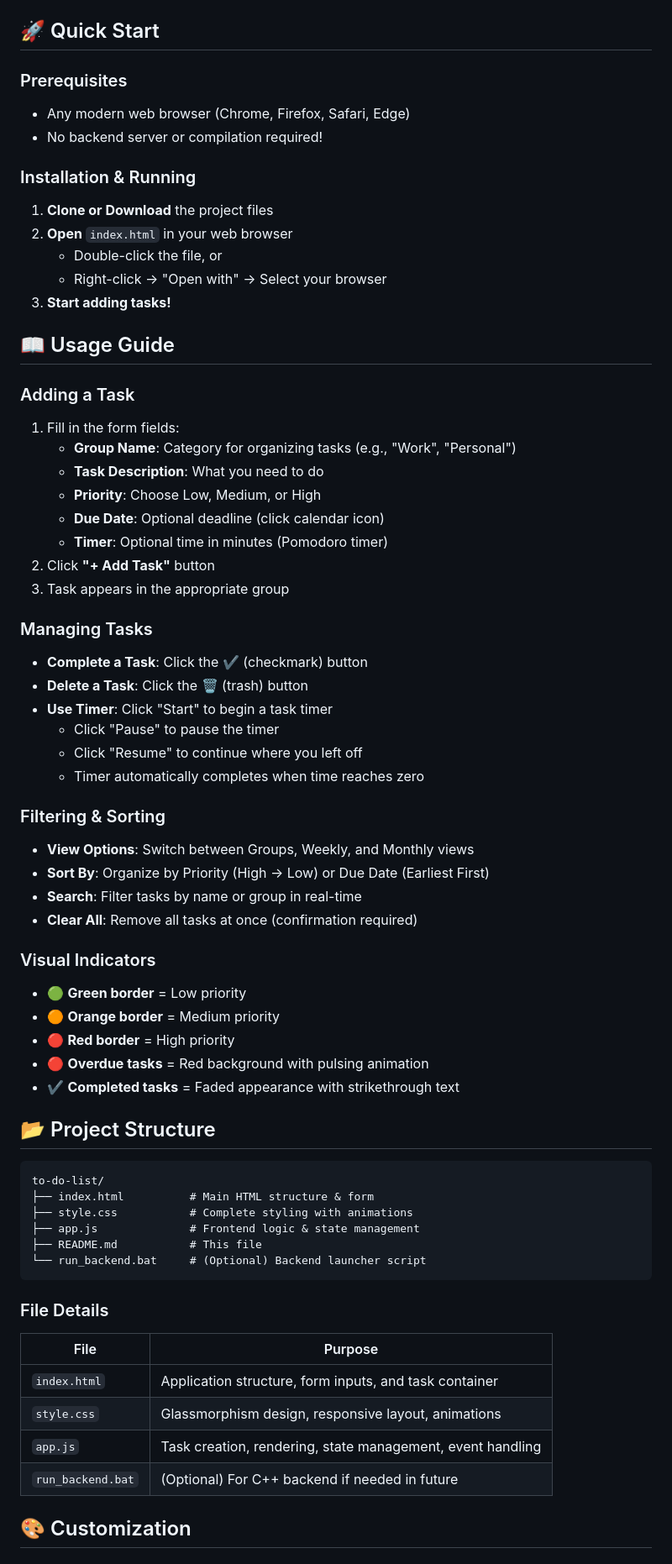
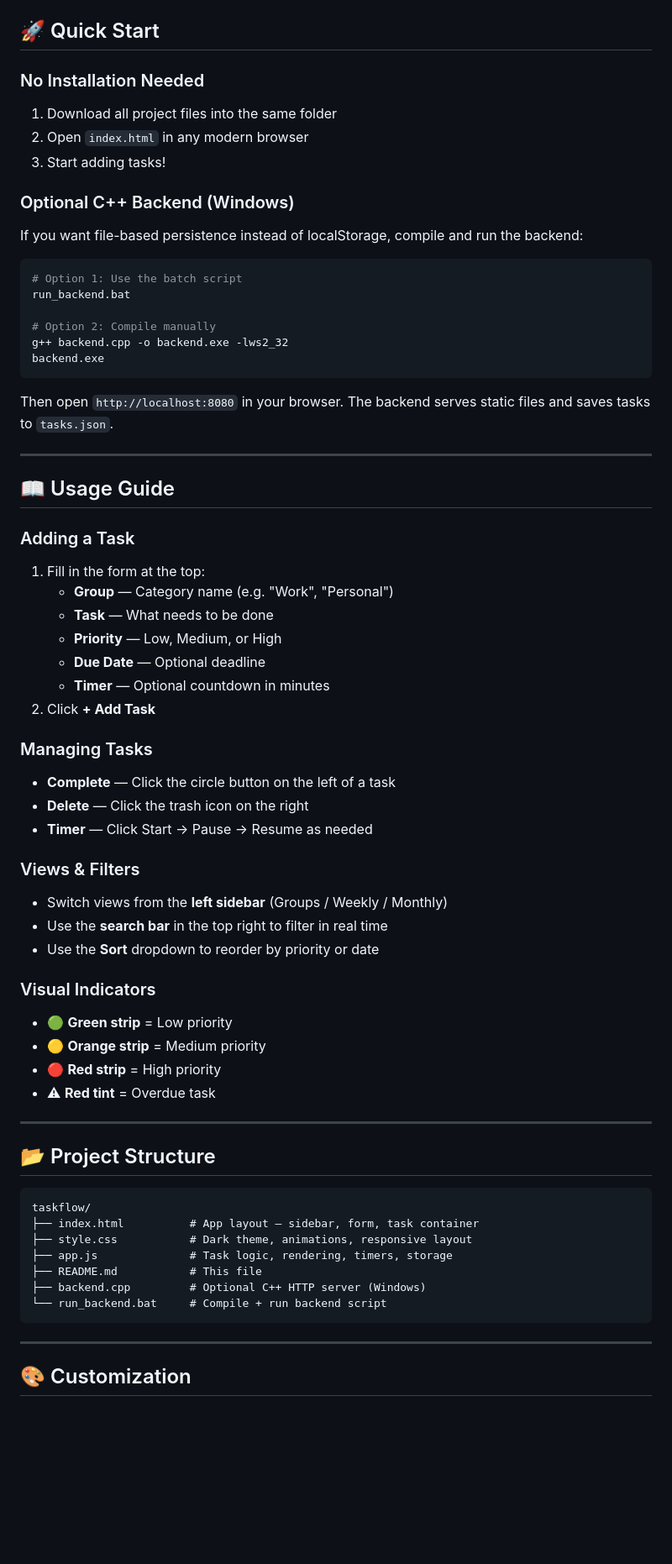
Before and after one commit to MarkMedhat4/to_do_list, a Markdown page: README.md, the part around one of its changes. Shown at 84% size. Rendered like a GitHub page; blank space fills up the shorter version.

````diff
--- a/README.md
+++ b/README.md
@@ -54,69 +63,69 @@ A feature-rich, aesthetically pleasing to-do list application with a **Glassmorp
 
 ## 🚀 Quick Start
 
-### Prerequisites
-- Any modern web browser (Chrome, Firefox, Safari, Edge)
-- No backend server or compilation required!
+### No Installation Needed
+1. Download all project files into the same folder
+2. Open `index.html` in any modern browser
+3. Start adding tasks!
 
-### Installation & Running
-1. **Clone or Download** the project files
-2. **Open** `index.html` in your web browser
-   - Double-click the file, or
-   - Right-click → "Open with" → Select your browser
-3. **Start adding tasks!**
+### Optional C++ Backend (Windows)
+If you want file-based persistence instead of localStorage, compile and run the backend:
+
+```bash
+# Option 1: Use the batch script
+run_backend.bat
+
+# Option 2: Compile manually
+g++ backend.cpp -o backend.exe -lws2_32
+backend.exe
+```
+
+Then open `http://localhost:8080` in your browser. The backend serves static files and saves tasks to `tasks.json`.
+
+---
 
 ## 📖 Usage Guide
 
 ### Adding a Task
-1. Fill in the form fields:
-   - **Group Name**: Category for organizing tasks (e.g., "Work", "Personal")
-   - **Task Description**: What you need to do
-   - **Priority**: Choose Low, Medium, or High
-   - **Due Date**: Optional deadline (click calendar icon)
-   - **Timer**: Optional time in minutes (Pomodoro timer)
-2. Click **"+ Add Task"** button
-3. Task appears in the appropriate group
+1. Fill in the form at the top:
+   - **Group** — Category name (e.g. "Work", "Personal")
+   - **Task** — What needs to be done
+   - **Priority** — Low, Medium, or High
+   - **Due Date** — Optional deadline
+   - **Timer** — Optional countdown in minutes
+2. Click **+ Add Task**
 
 ### Managing Tasks
-- **Complete a Task**: Click the ✔ (checkmark) button
-- **Delete a Task**: Click the 🗑 (trash) button
-- **Use Timer**: Click "Start" to begin a task timer
-  - Click "Pause" to pause the timer
-  - Click "Resume" to continue where you left off
-  - Timer automatically completes when time reaches zero
+- **Complete** — Click the circle button on the left of a task
+- **Delete** — Click the trash icon on the right
+- **Timer** — Click Start → Pause → Resume as needed
 
-### Filtering & Sorting
-- **View Options**: Switch between Groups, Weekly, and Monthly views
-- **Sort By**: Organize by Priority (High → Low) or Due Date (Earliest First)
-- **Search**: Filter tasks by name or group in real-time
-- **Clear All**: Remove all tasks at once (confirmation required)
+### Views & Filters
+- Switch views from the **left sidebar** (Groups / Weekly / Monthly)
+- Use the **search bar** in the top right to filter in real time
+- Use the **Sort** dropdown to reorder by priority or date
 
 ### Visual Indicators
-- 🟢 **Green border** = Low priority
-- 🟠 **Orange border** = Medium priority
-- 🔴 **Red border** = High priority
-- 🔴 **Overdue tasks** = Red background with pulsing animation
-- ✔ **Completed tasks** = Faded appearance with strikethrough text
+- 🟢 **Green strip** = Low priority
+- 🟡 **Orange strip** = Medium priority
+- 🔴 **Red strip** = High priority
+- ⚠ **Red tint** = Overdue task
+
+---
 
 ## 📂 Project Structure
 
 ```
-to-do-list/
-├── index.html          # Main HTML structure & form
-├── style.css           # Complete styling with animations
-├── app.js              # Frontend logic & state management
+taskflow/
+├── index.html          # App layout — sidebar, form, task container
+├── style.css           # Dark theme, animations, responsive layout
+├── app.js              # Task logic, rendering, timers, storage
 ├── README.md           # This file
-└── run_backend.bat     # (Optional) Backend launcher script
+├── backend.cpp         # Optional C++ HTTP server (Windows)
+└── run_backend.bat     # Compile + run backend script
 ```
 
-### File Details
-
-| File | Purpose |
-|------|---------|
-| `index.html` | Application structure, form inputs, and task container |
-| `style.css` | Glassmorphism design, responsive layout, animations |
-| `app.js` | Task creation, rendering, state management, event handling |
-| `run_backend.bat` | (Optional) For C++ backend if needed in future |
+---
 
 ## 🎨 Customization
 
````
Also changed, not shown: other parts of README.md (+88 -80 lines).
